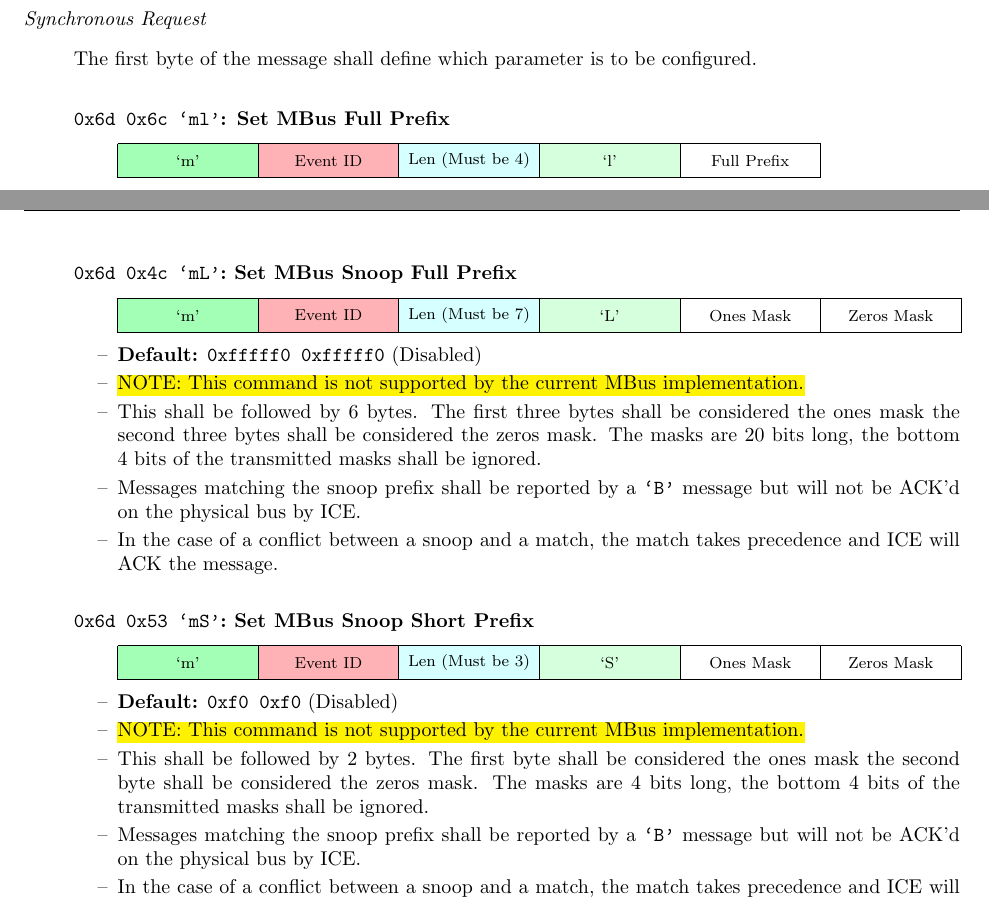
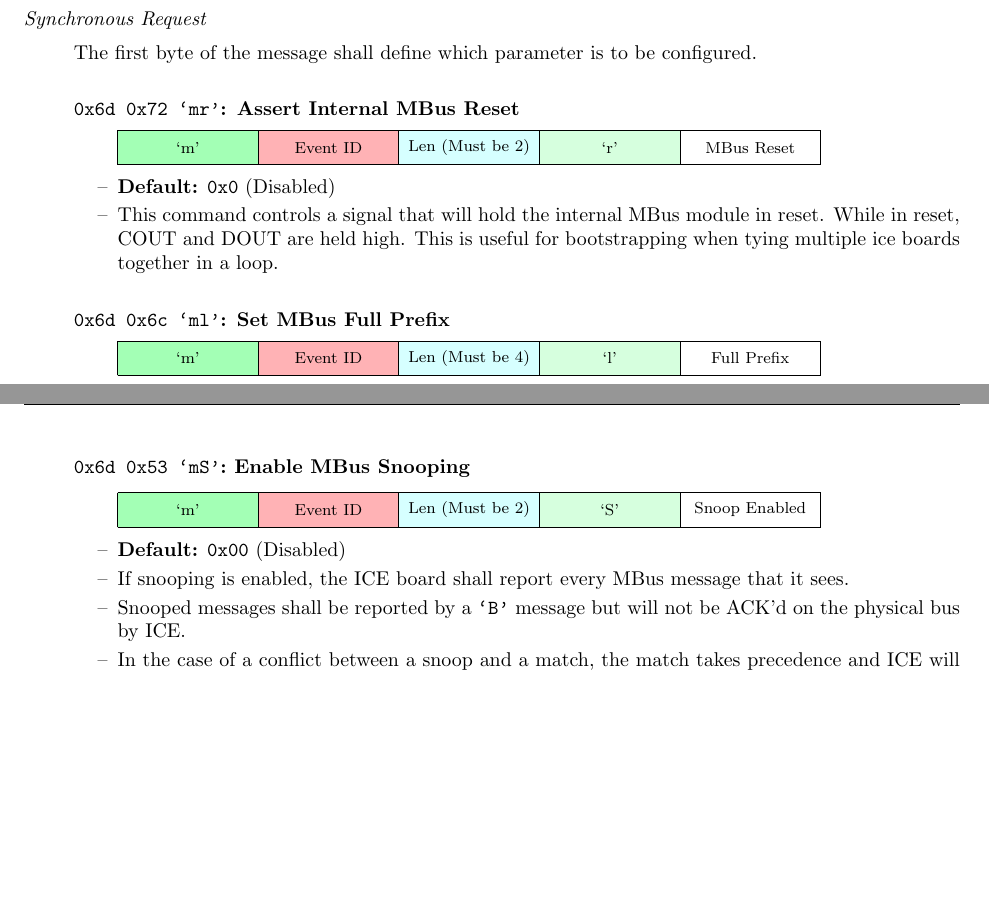
Before and after one commit to mbus/ice, a LaTeX document (protocol/tex_source/protocol.tex, which reads protocol/tex_source/protocol-0-3.tex): two parts of pages 24 and 25 of 29, joined at a grey line, cut so that both start at the same text, the shorter picture padded with empty space. Compiled offline with pdfLaTeX.

Commit message:
Change to consolidated snoop; add reset

```diff
--- a/protocol/tex_source/protocol-0-3.tex
+++ b/protocol/tex_source/protocol-0-3.tex
@@ -271,6 +271,22 @@
 \begin{itemize}
   \item The first byte of the message shall define which parameter is to
     be configured.
+    \paragraph{\texttt{0x6d 0x72 `mr'}: Assert Internal MBus Reset}
+      \begin{itemize}
+        \item[]
+          \begin{bytefield} \\
+            \colorbitbox{lightgreen}{8}{`m'} &
+            \colorbitbox{lightred}{8}{Event ID} &
+            \colorbitbox{lightcyan}{8}{Len (Must be 2)} &
+            \colorbitbox{lightergreen}{8}{`r'} &
+            \bitbox{8}{MBus Reset}
+          \end{bytefield}
+        \item {\bf Default:} {\tt 0x0} (Disabled)
+        \item This command controls a signal that will hold the internal MBus
+          module in reset. While in reset, COUT and DOUT are held high. This
+          is useful for bootstrapping when tying multiple ice boards together
+          in a loop.
+      \end{itemize}
     \paragraph{\texttt{0x6d 0x6c `ml'}: Set MBus Full Prefix}
       \begin{itemize}
         \item[]
@@ -308,47 +324,21 @@
           violation of the MBus protocol. The ICE board will permit this, but
           it may have unexpected consequences.
       \end{itemize}
-    \paragraph{\texttt{0x6d 0x4c `mL'}: Set MBus Snoop Full Prefix}
+    \paragraph{\texttt{0x6d 0x53 `mS'}: Enable MBus Snooping}
       \begin{itemize}
         \item[]
           \begin{bytefield} \\
             \colorbitbox{lightgreen}{8}{`m'} &
             \colorbitbox{lightred}{8}{Event ID} &
-            \colorbitbox{lightcyan}{8}{Len (Must be 7)} &
-            \colorbitbox{lightergreen}{8}{`L'} &
-            \bitbox{8}{Ones Mask} &
-            \bitbox{8}{Zeros Mask}
+            \colorbitbox{lightcyan}{8}{Len (Must be 2)} &
+            \colorbitbox{lightergreen}{8}{`S'} &
+            \bitbox{8}{Snoop Enabled}
           \end{bytefield}
-        \item {\bf Default:} {\tt 0xfffff0 0xfffff0} (Disabled)
-        \item \hl{NOTE: This command is not supported by the current MBus implementation.}
-        \item This shall be followed by 6 bytes. The first three bytes shall
-          be considered the ones mask the second three bytes shall be
-          considered the zeros mask. The masks are 20~bits long, the bottom
-          4~bits of the transmitted masks shall be ignored.
-        \item Messages matching the snoop prefix shall be reported by a
-          {\tt `B'} message but will not be ACK'd on the physical bus by ICE.
-        \item In the case of a conflict between a snoop and a match, the match
-          takes precedence and ICE will ACK the message.
-      \end{itemize}
-    \paragraph{\texttt{0x6d 0x53 `mS'}: Set MBus Snoop Short Prefix}
-      \begin{itemize}
-        \item[]
-          \begin{bytefield} \\
-            \colorbitbox{lightgreen}{8}{`m'} &
-            \colorbitbox{lightred}{8}{Event ID} &
-            \colorbitbox{lightcyan}{8}{Len (Must be 3)} &
-            \colorbitbox{lightergreen}{8}{`S'} &
-            \bitbox{8}{Ones Mask} &
-            \bitbox{8}{Zeros Mask}
-          \end{bytefield}
-        \item {\bf Default:} {\tt 0xf0 0xf0} (Disabled)
-        \item \hl{NOTE: This command is not supported by the current MBus implementation.}
-        \item This shall be followed by 2 bytes. The first byte shall
-          be considered the ones mask the second byte shall be
-          considered the zeros mask. The masks are 4~bits long, the bottom
-          4~bits of the transmitted masks shall be ignored.
-        \item Messages matching the snoop prefix shall be reported by a
-          {\tt `B'} message but will not be ACK'd on the physical bus by ICE.
+        \item {\bf Default:} {\tt 0x00} (Disabled)
+        \item If snooping is enabled, the ICE board shall report every MBus
+          message that it sees.
+        \item Snooped messages shall be reported by a {\tt `B'} message but
+          will not be ACK'd on the physical bus by ICE.
         \item In the case of a conflict between a snoop and a match, the match
           takes precedence and ICE will ACK the message.
       \end{itemize}
```
Also changed, not shown: protocol/tex_source/protocol.tex (+5 -0 lines).
